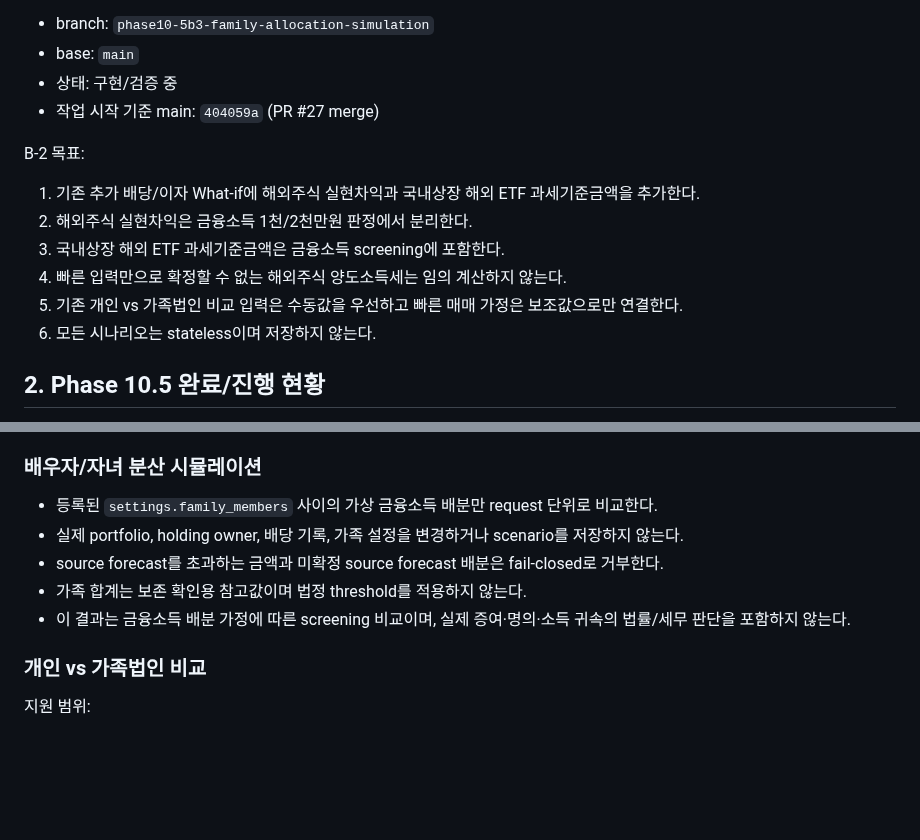
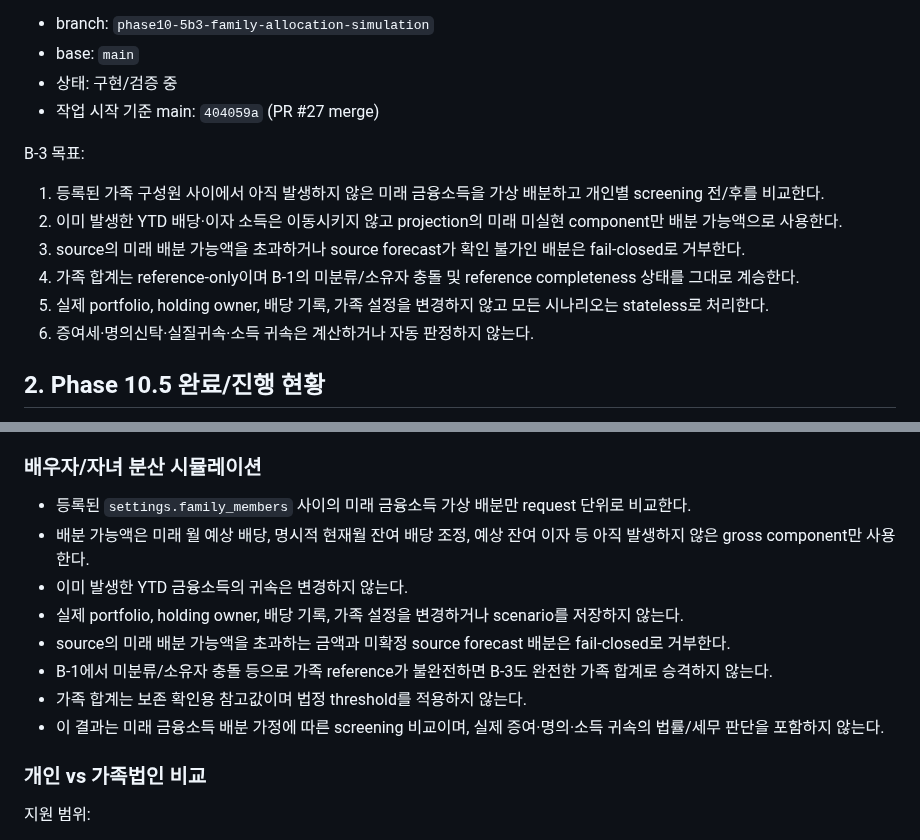
Before and after one commit to sagesaint84/wealth, a Markdown page: docs/PROJECT_STATE.md, 2 parts joined by grey strips. Drawn GitHub-style; blank space fills up the shorter version.

Commit message:
docs: align project state with b3 allocation contract

```diff
--- a/docs/PROJECT_STATE.md
+++ b/docs/PROJECT_STATE.md
@@ -17,14 +17,14 @@
 - 상태: 구현/검증 중
 - 작업 시작 기준 main: `404059a` (PR #27 merge)
 
-B-2 목표:
+B-3 목표:
 
-1. 기존 추가 배당/이자 What-if에 해외주식 실현차익과 국내상장 해외 ETF 과세기준금액을 추가한다.
-2. 해외주식 실현차익은 금융소득 1천/2천만원 판정에서 분리한다.
-3. 국내상장 해외 ETF 과세기준금액은 금융소득 screening에 포함한다.
-4. 빠른 입력만으로 확정할 수 없는 해외주식 양도소득세는 임의 계산하지 않는다.
-5. 기존 개인 vs 가족법인 비교 입력은 수동값을 우선하고 빠른 매매 가정은 보조값으로만 연결한다.
-6. 모든 시나리오는 stateless이며 저장하지 않는다.
+1. 등록된 가족 구성원 사이에서 아직 발생하지 않은 미래 금융소득을 가상 배분하고 개인별 screening 전/후를 비교한다.
+2. 이미 발생한 YTD 배당·이자 소득은 이동시키지 않고 projection의 미래 미실현 component만 배분 가능액으로 사용한다.
+3. source의 미래 배분 가능액을 초과하거나 source forecast가 확인 불가인 배분은 fail-closed로 거부한다.
+4. 가족 합계는 reference-only이며 B-1의 미분류/소유자 충돌 및 reference completeness 상태를 그대로 계승한다.
+5. 실제 portfolio, holding owner, 배당 기록, 가족 설정을 변경하지 않고 모든 시나리오는 stateless로 처리한다.
+6. 증여세·명의신탁·실질귀속·소득 귀속은 계산하거나 자동 판정하지 않는다.
 
 ## 2. Phase 10.5 완료/진행 현황
 
@@ -65,11 +65,14 @@ B-2 목표:
 
 ### 배우자/자녀 분산 시뮬레이션
 
-- 등록된 `settings.family_members` 사이의 가상 금융소득 배분만 request 단위로 비교한다.
+- 등록된 `settings.family_members` 사이의 미래 금융소득 가상 배분만 request 단위로 비교한다.
+- 배분 가능액은 미래 월 예상 배당, 명시적 현재월 잔여 배당 조정, 예상 잔여 이자 등 아직 발생하지 않은 gross component만 사용한다.
+- 이미 발생한 YTD 금융소득의 귀속은 변경하지 않는다.
 - 실제 portfolio, holding owner, 배당 기록, 가족 설정을 변경하거나 scenario를 저장하지 않는다.
-- source forecast를 초과하는 금액과 미확정 source forecast 배분은 fail-closed로 거부한다.
+- source의 미래 배분 가능액을 초과하는 금액과 미확정 source forecast 배분은 fail-closed로 거부한다.
+- B-1에서 미분류/소유자 충돌 등으로 가족 reference가 불완전하면 B-3도 완전한 가족 합계로 승격하지 않는다.
 - 가족 합계는 보존 확인용 참고값이며 법정 threshold를 적용하지 않는다.
-- 이 결과는 금융소득 배분 가정에 따른 screening 비교이며, 실제 증여·명의·소득 귀속의 법률/세무 판단을 포함하지 않는다.
+- 이 결과는 미래 금융소득 배분 가정에 따른 screening 비교이며, 실제 증여·명의·소득 귀속의 법률/세무 판단을 포함하지 않는다.
 
 ### 개인 vs 가족법인 비교
 
```
